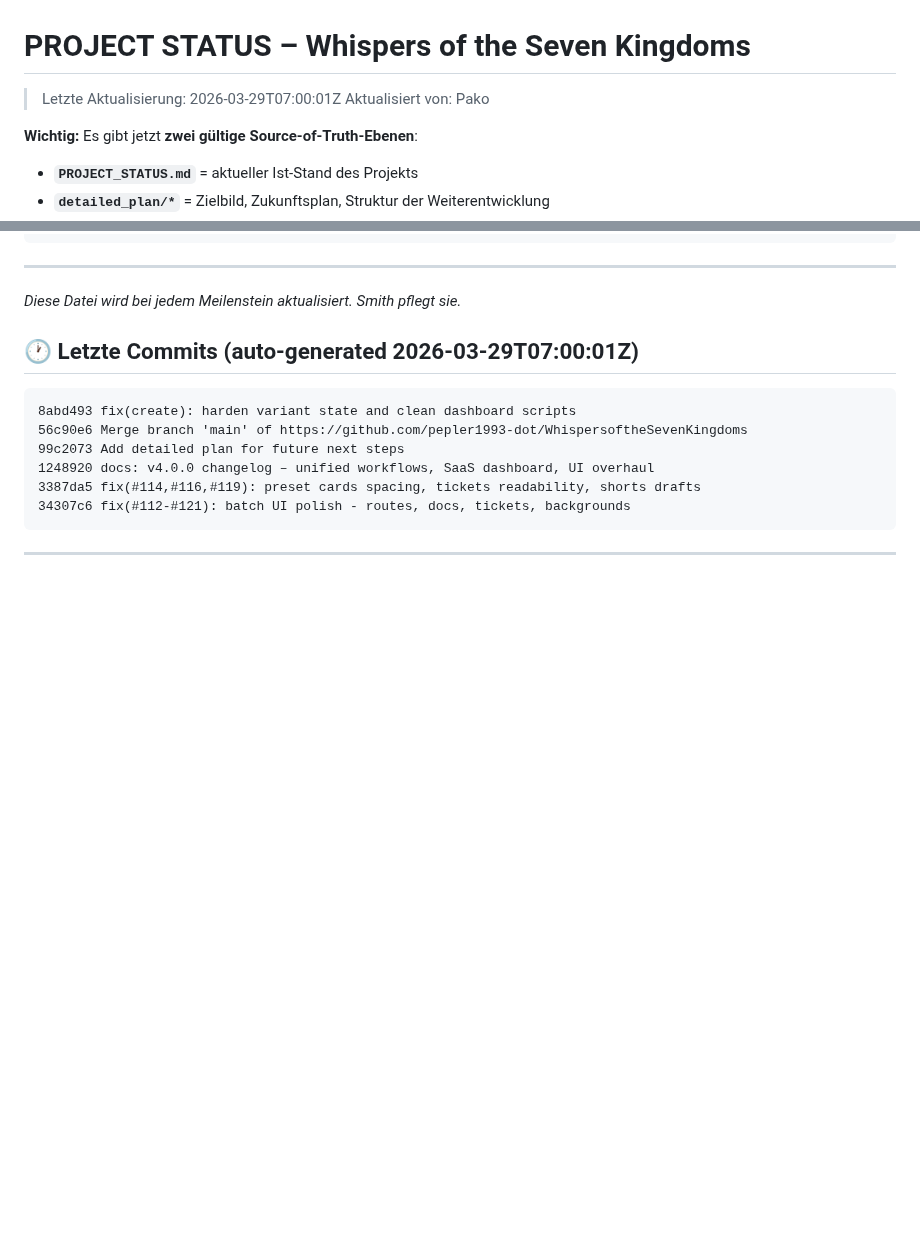
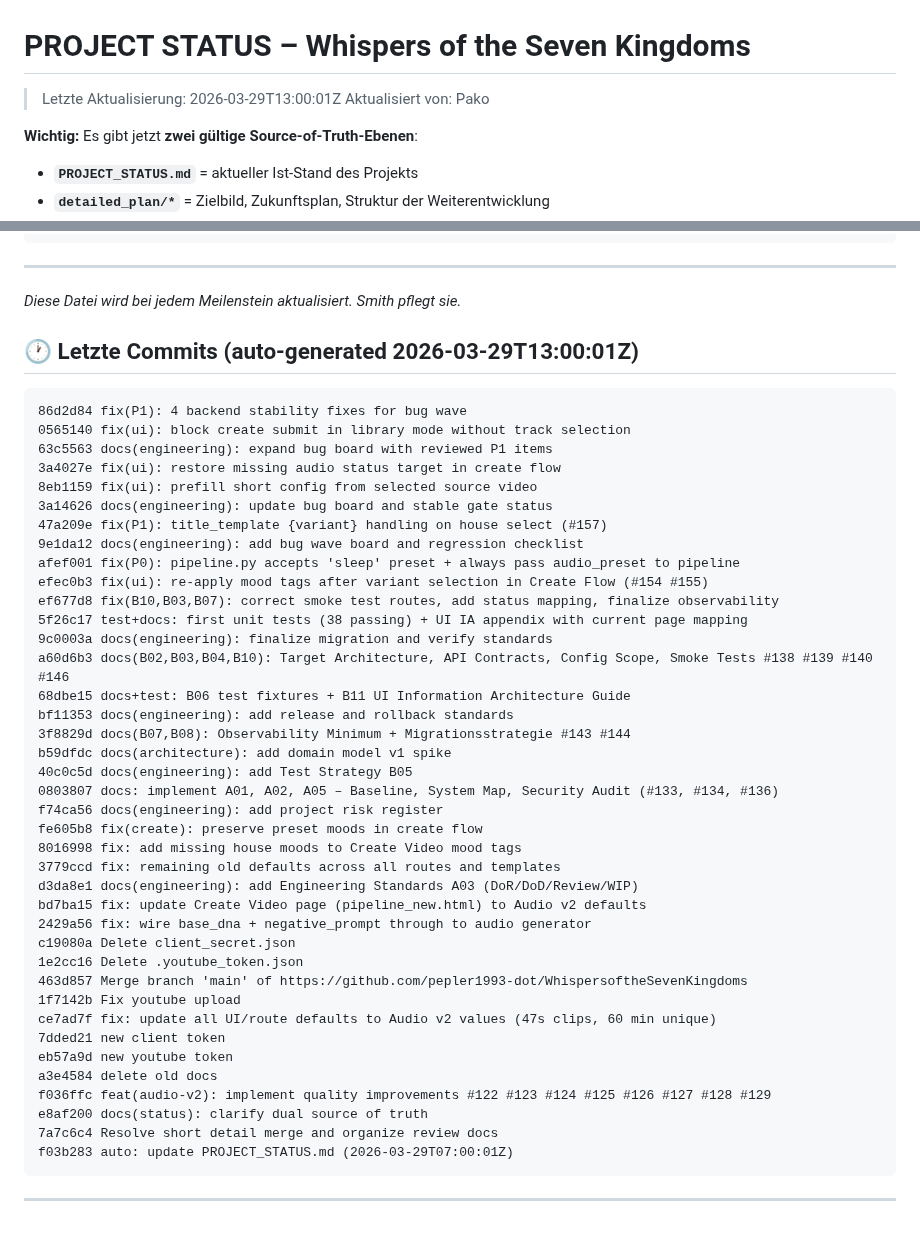
Before and after one commit to pepler1993-dot/WhispersoftheSevenKingdoms, a Markdown page: PROJECT_STATUS.md, 2 parts joined by grey strips. Drawn GitHub-style; blank space fills up the shorter version.

Commit message:
auto: update PROJECT_STATUS.md (2026-03-29T13:00:01Z)

````diff
--- a/PROJECT_STATUS.md
+++ b/PROJECT_STATUS.md
@@ -1,5 +1,5 @@
 # PROJECT STATUS – Whispers of the Seven Kingdoms
-> Letzte Aktualisierung: 2026-03-29T07:00:01Z
+> Letzte Aktualisierung: 2026-03-29T13:00:01Z
 > Aktualisiert von: Pako
 
 **Wichtig:** Es gibt jetzt **zwei gültige Source-of-Truth-Ebenen**:
@@ -225,13 +225,47 @@ cc1dc9a feat(audio-lab): pass house_templates to audio page (#63)
 
 
 
-## 🕐 Letzte Commits (auto-generated 2026-03-29T07:00:01Z)
+
+## 🕐 Letzte Commits (auto-generated 2026-03-29T13:00:01Z)
 ```
-8abd493 fix(create): harden variant state and clean dashboard scripts
-56c90e6 Merge branch 'main' of https://github.com/pepler1993-dot/WhispersoftheSevenKingdoms
-99c2073 Add detailed plan for future next steps
-1248920 docs: v4.0.0 changelog – unified workflows, SaaS dashboard, UI overhaul
-3387da5 fix(#114,#116,#119): preset cards spacing, tickets readability, shorts drafts
-34307c6 fix(#112-#121): batch UI polish - routes, docs, tickets, backgrounds
+86d2d84 fix(P1): 4 backend stability fixes for bug wave
+0565140 fix(ui): block create submit in library mode without track selection
+63c5563 docs(engineering): expand bug board with reviewed P1 items
+3a4027e fix(ui): restore missing audio status target in create flow
+8eb1159 fix(ui): prefill short config from selected source video
+3a14626 docs(engineering): update bug board and stable gate status
+47a209e fix(P1): title_template {variant} handling on house select (#157)
+9e1da12 docs(engineering): add bug wave board and regression checklist
+afef001 fix(P0): pipeline.py accepts 'sleep' preset + always pass audio_preset to pipeline
+efec0b3 fix(ui): re-apply mood tags after variant selection in Create Flow (#154 #155)
+ef677d8 fix(B10,B03,B07): correct smoke test routes, add status mapping, finalize observability
+5f26c17 test+docs: first unit tests (38 passing) + UI IA appendix with current page mapping
+9c0003a docs(engineering): finalize migration and verify standards
+a60d6b3 docs(B02,B03,B04,B10): Target Architecture, API Contracts, Config Scope, Smoke Tests #138 #139 #140 #146
+68dbe15 docs+test: B06 test fixtures + B11 UI Information Architecture Guide
+bf11353 docs(engineering): add release and rollback standards
+3f8829d docs(B07,B08): Observability Minimum + Migrationsstrategie #143 #144
+b59dfdc docs(architecture): add domain model v1 spike
+40c0c5d docs(engineering): add Test Strategy B05
+0803807 docs: implement A01, A02, A05 – Baseline, System Map, Security Audit (#133, #134, #136)
+f74ca56 docs(engineering): add project risk register
+fe605b8 fix(create): preserve preset moods in create flow
+8016998 fix: add missing house moods to Create Video mood tags
+3779ccd fix: remaining old defaults across all routes and templates
+d3da8e1 docs(engineering): add Engineering Standards A03 (DoR/DoD/Review/WIP)
+bd7ba15 fix: update Create Video page (pipeline_new.html) to Audio v2 defaults
+2429a56 fix: wire base_dna + negative_prompt through to audio generator
+c19080a Delete client_secret.json
+1e2cc16 Delete .youtube_token.json
+463d857 Merge branch 'main' of https://github.com/pepler1993-dot/WhispersoftheSevenKingdoms
+1f7142b Fix youtube upload
+ce7ad7f fix: update all UI/route defaults to Audio v2 values (47s clips, 60 min unique)
+7dded21 new client token
+eb57a9d new youtube token
+a3e4584 delete old docs
+f036ffc feat(audio-v2): implement quality improvements #122 #123 #124 #125 #126 #127 #128 #129
+e8af200 docs(status): clarify dual source of truth
+7a7c6c4 Resolve short detail merge and organize review docs
+f03b283 auto: update PROJECT_STATUS.md (2026-03-29T07:00:01Z)
 ```
 ---
````
